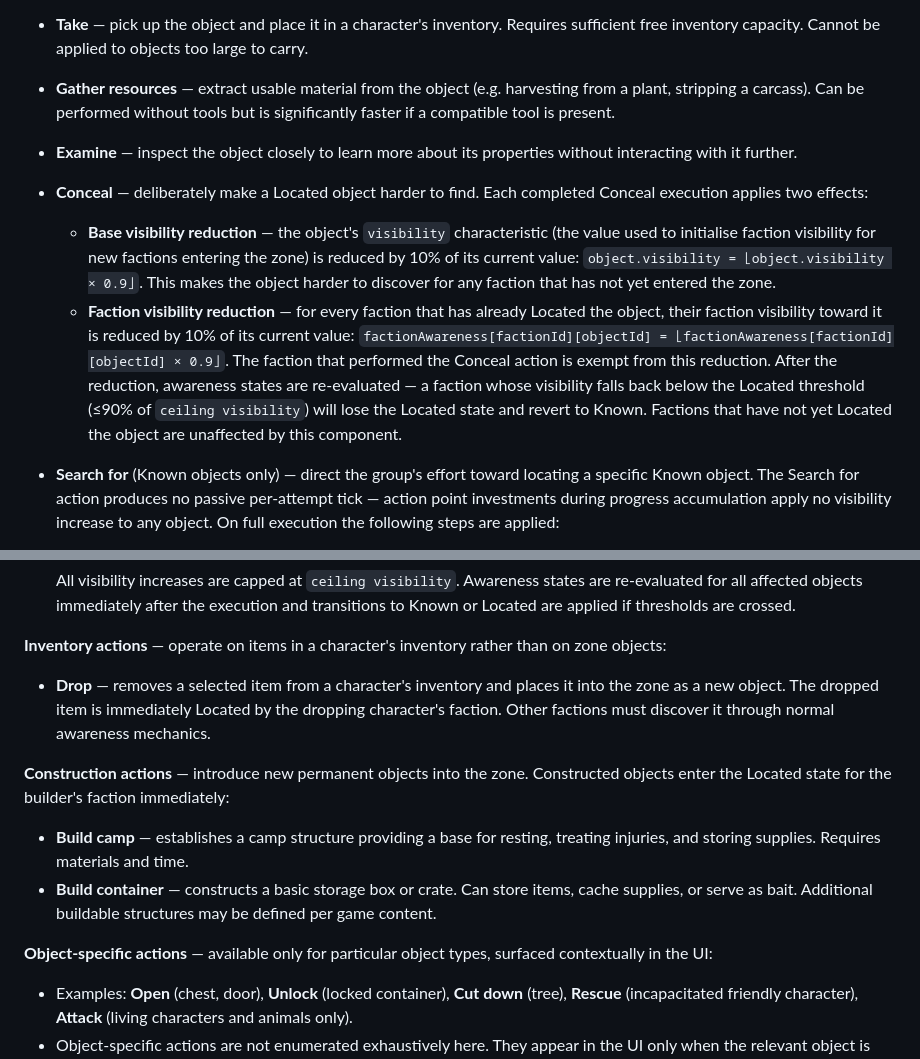
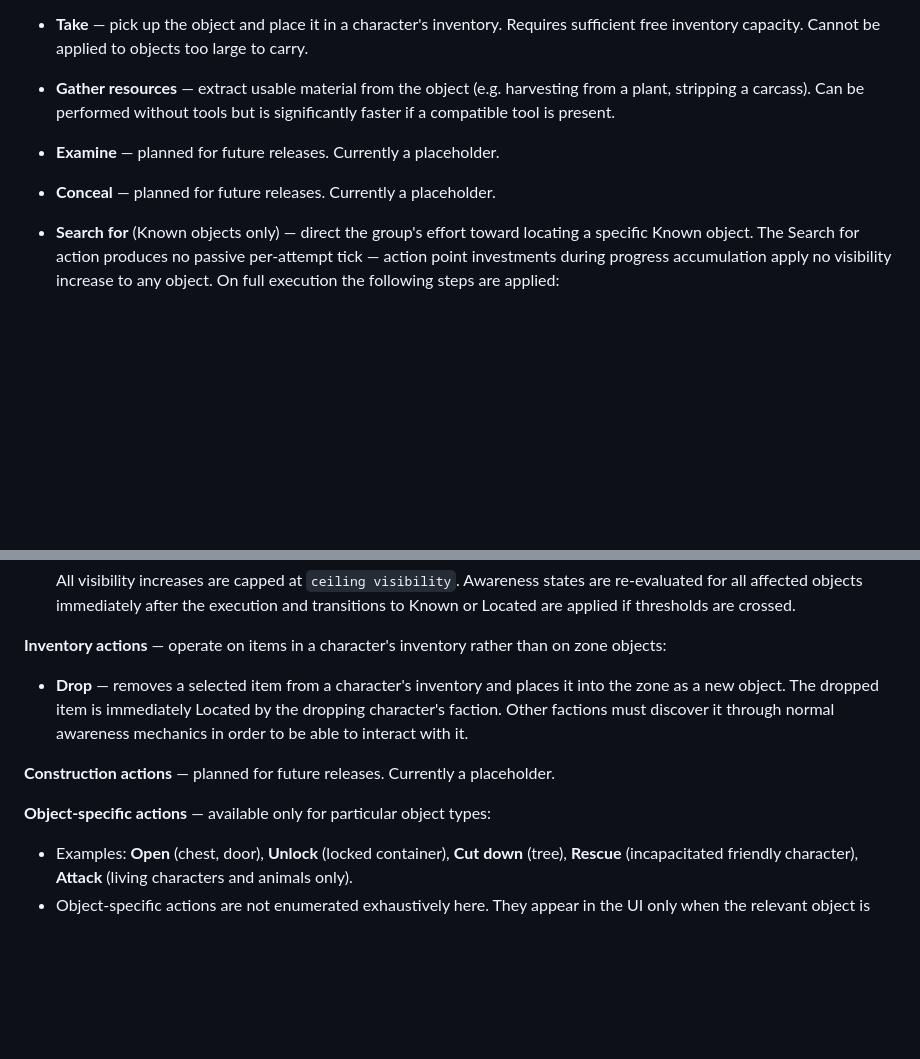
Before and after one commit to dx-games-1339/ironbound, a Markdown page: docs_v30.md, 2 parts joined by grey strips. GitHub-like rendering; blank space fills up the shorter version.

```diff
--- a/docs_v30.md
+++ b/docs_v30.md
@@ -301,10 +301,8 @@ Object interactions are divided into four subcategories:
 **Common actions** — applicable to most or all objects:
 - **Take** — pick up the object and place it in a character's inventory. Requires sufficient free inventory capacity. Cannot be applied to objects too large to carry.
 - **Gather resources** — extract usable material from the object (e.g. harvesting from a plant, stripping a carcass). Can be performed without tools but is significantly faster if a compatible tool is present.
-- **Examine** — inspect the object closely to learn more about its properties without interacting with it further.
-- **Conceal** — deliberately make a Located object harder to find. Each completed Conceal execution applies two effects:
-  - **Base visibility reduction** — the object's `visibility` characteristic (the value used to initialise faction visibility for new factions entering the zone) is reduced by 10% of its current value: `object.visibility = ⌊object.visibility × 0.9⌋`. This makes the object harder to discover for any faction that has not yet entered the zone.
-  - **Faction visibility reduction** — for every faction that has already Located the object, their faction visibility toward it is reduced by 10% of its current value: `factionAwareness[factionId][objectId] = ⌊factionAwareness[factionId][objectId] × 0.9⌋`. The faction that performed the Conceal action is exempt from this reduction. After the reduction, awareness states are re-evaluated — a faction whose visibility falls back below the Located threshold (≤90% of `ceiling visibility`) will lose the Located state and revert to Known. Factions that have not yet Located the object are unaffected by this component.
+- **Examine** — planned for future releases. Currently a placeholder.
+- **Conceal** — planned for future releases. Currently a placeholder.
 - **Search for** (Known objects only) — direct the group's effort toward locating a specific Known object. The Search for action produces no passive per-attempt tick — action point investments during progress accumulation apply no visibility increase to any object. On full execution the following steps are applied:
 
   1. **Calculate the character's Discovery Value** using the same formula as Scout Zone (see Section 4.3.3):
@@ -318,13 +316,11 @@ Object interactions are divided into four subcategories:
   All visibility increases are capped at `ceiling visibility`. Awareness states are re-evaluated for all affected objects immediately after the execution and transitions to Known or Located are applied if thresholds are crossed.
 
 **Inventory actions** — operate on items in a character's inventory rather than on zone objects:
-- **Drop** — removes a selected item from a character's inventory and places it into the zone as a new object. The dropped item is immediately Located by the dropping character's faction. Other factions must discover it through normal awareness mechanics.
-
-**Construction actions** — introduce new permanent objects into the zone. Constructed objects enter the Located state for the builder's faction immediately:
-- **Build camp** — establishes a camp structure providing a base for resting, treating injuries, and storing supplies. Requires materials and time.
-- **Build container** — constructs a basic storage box or crate. Can store items, cache supplies, or serve as bait. Additional buildable structures may be defined per game content.
-
-**Object-specific actions** — available only for particular object types, surfaced contextually in the UI:
+- **Drop** — removes a selected item from a character's inventory and places it into the zone as a new object. The dropped item is immediately Located by the dropping character's faction. Other factions must discover it through normal awareness mechanics in order to be able to interact with it.
+
+**Construction actions** —  planned for future releases. Currently a placeholder.
+
+**Object-specific actions** — available only for particular object types:
 - Examples: **Open** (chest, door), **Unlock** (locked container), **Cut down** (tree), **Rescue** (incapacitated friendly character), **Attack** (living characters and animals only).
 - Object-specific actions are not enumerated exhaustively here. They appear in the UI only when the relevant object is selected and the action is applicable.
 
```
